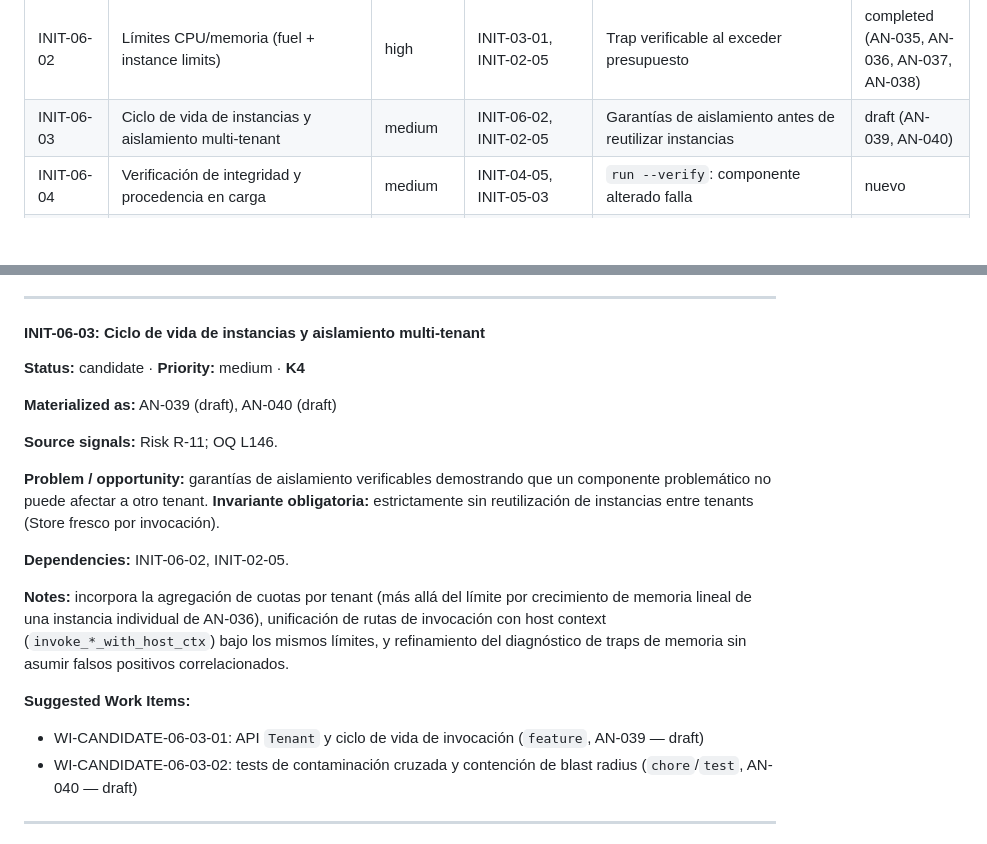
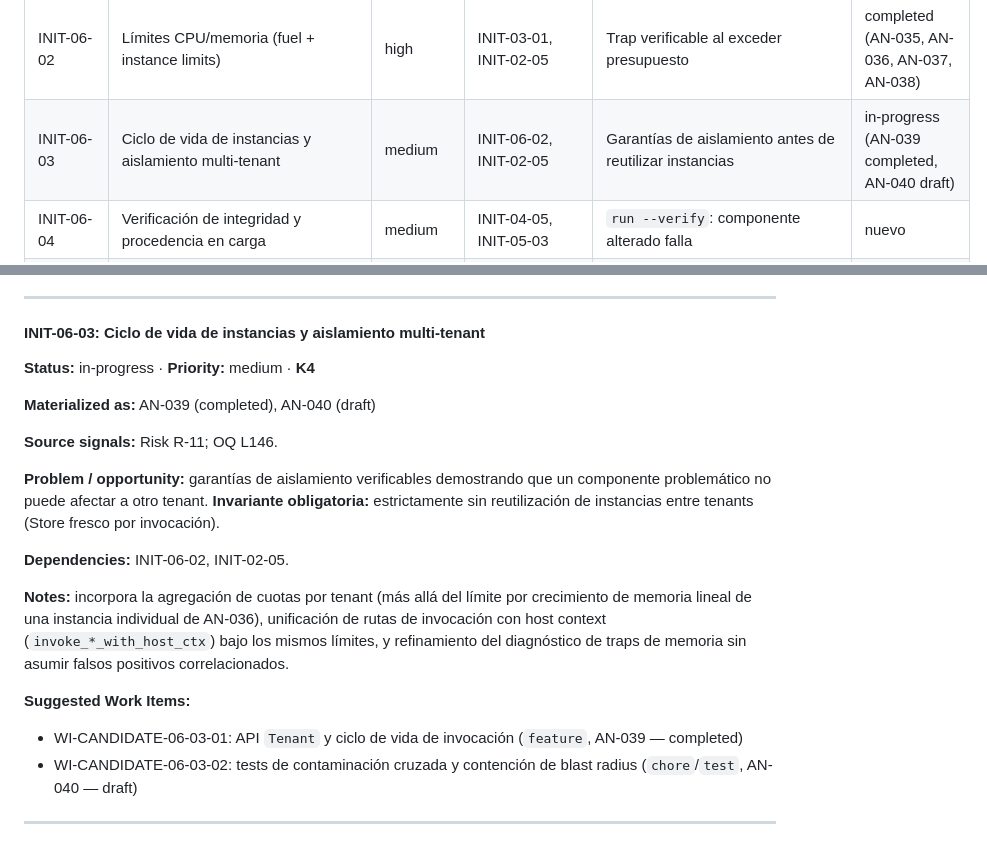
Before and after one commit to Kaddo-kdd/agent-native, a Markdown page: knowledge/delivery/roadmap.md, 2 parts joined by grey strips. Drawn GitHub-style; blank space fills up the shorter version.

Commit message:
docs(delivery): formalize AN-039 completion under INIT-06-03

```diff
--- a/knowledge/delivery/roadmap.md
+++ b/knowledge/delivery/roadmap.md
@@ -81,7 +81,7 @@ Fuentes:
 | **RM-06** | **Runtime Security & Memory** | — | — | Runtime controlado por políticas | — |
 | INIT-06-01 | Policy loader de capabilities (manifest-driven) | high | INIT-03-05 | Allow-list por componente; deny por defecto | completed (AN-033, AN-034) |
 | INIT-06-02 | Límites CPU/memoria (fuel + instance limits) | high | INIT-03-01, INIT-02-05 | Trap verificable al exceder presupuesto | completed (AN-035, AN-036, AN-037, AN-038) |
-| INIT-06-03 | Ciclo de vida de instancias y aislamiento multi-tenant | medium | INIT-06-02, INIT-02-05 | Garantías de aislamiento antes de reutilizar instancias | draft (AN-039, AN-040) |
+| INIT-06-03 | Ciclo de vida de instancias y aislamiento multi-tenant | medium | INIT-06-02, INIT-02-05 | Garantías de aislamiento antes de reutilizar instancias | in-progress (AN-039 completed, AN-040 draft) |
 | INIT-06-04 | Verificación de integridad y procedencia en carga | medium | INIT-04-05, INIT-05-03 | `run --verify`: componente alterado falla | nuevo |
 | INIT-06-05 | Fixtures de ejecución extrema | medium | INIT-06-02 | Recursión controlada, allocación masiva, errores inducidos | nuevo |
 | **RM-07** | **Console I/O & WASI** | — | — | Programas con I/O autorizada | — |
@@ -782,9 +782,9 @@ Profundiza seguridad y memoria sobre los controles mínimos ya existentes. **No*
 
 #### INIT-06-03: Ciclo de vida de instancias y aislamiento multi-tenant
 
-**Status:** candidate · **Priority:** medium · **K4**
+**Status:** in-progress · **Priority:** medium · **K4**
 
-**Materialized as:** AN-039 (draft), AN-040 (draft)
+**Materialized as:** AN-039 (completed), AN-040 (draft)
 
 **Source signals:** Risk R-11; OQ L146.
 
@@ -795,7 +795,7 @@ Profundiza seguridad y memoria sobre los controles mínimos ya existentes. **No*
 **Notes:** incorpora la agregación de cuotas por tenant (más allá del límite por crecimiento de memoria lineal de una instancia individual de AN-036), unificación de rutas de invocación con host context (`invoke_*_with_host_ctx`) bajo los mismos límites, y refinamiento del diagnóstico de traps de memoria sin asumir falsos positivos correlacionados.
 
 **Suggested Work Items:**
-- WI-CANDIDATE-06-03-01: API `Tenant` y ciclo de vida de invocación (`feature`, AN-039 — draft)
+- WI-CANDIDATE-06-03-01: API `Tenant` y ciclo de vida de invocación (`feature`, AN-039 — completed)
 - WI-CANDIDATE-06-03-02: tests de contaminación cruzada y contención de blast radius (`chore`/`test`, AN-040 — draft)
 
 ---
```
Also changed, not shown: 3 other files.
